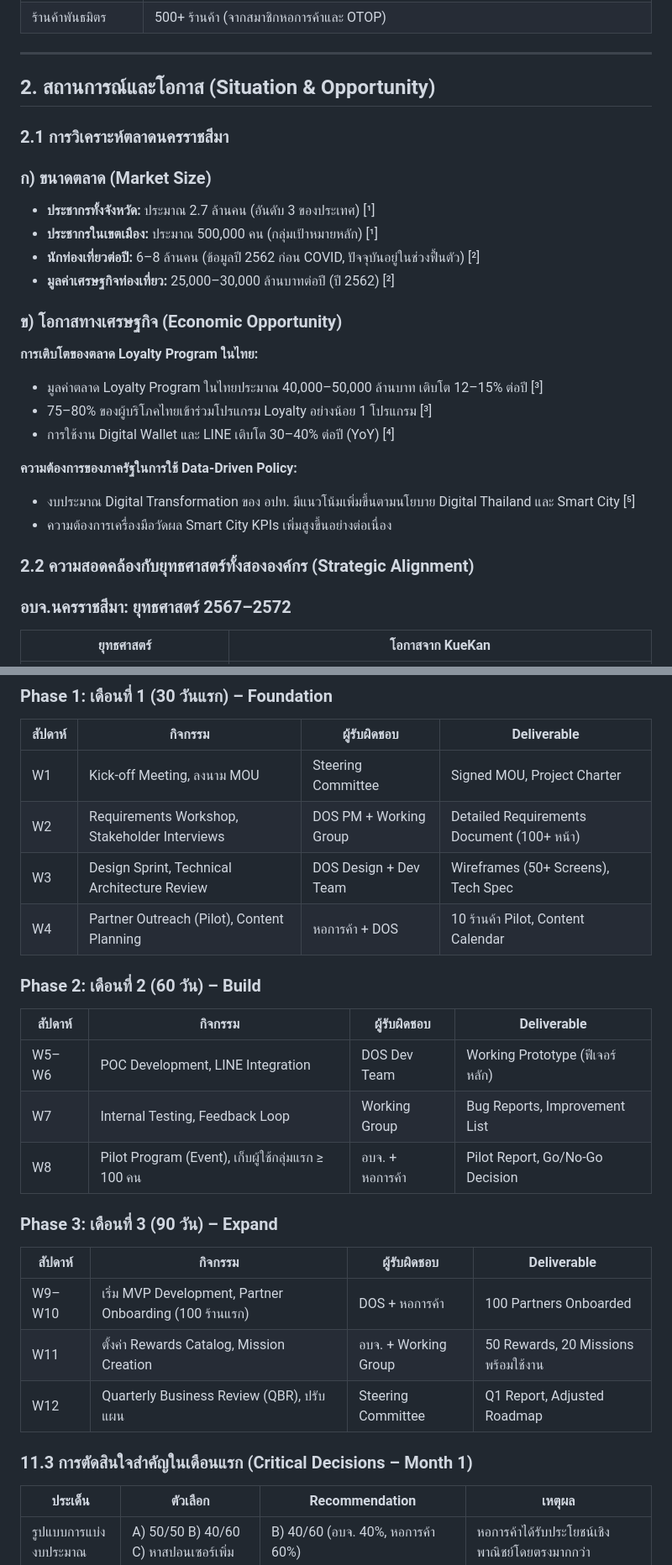
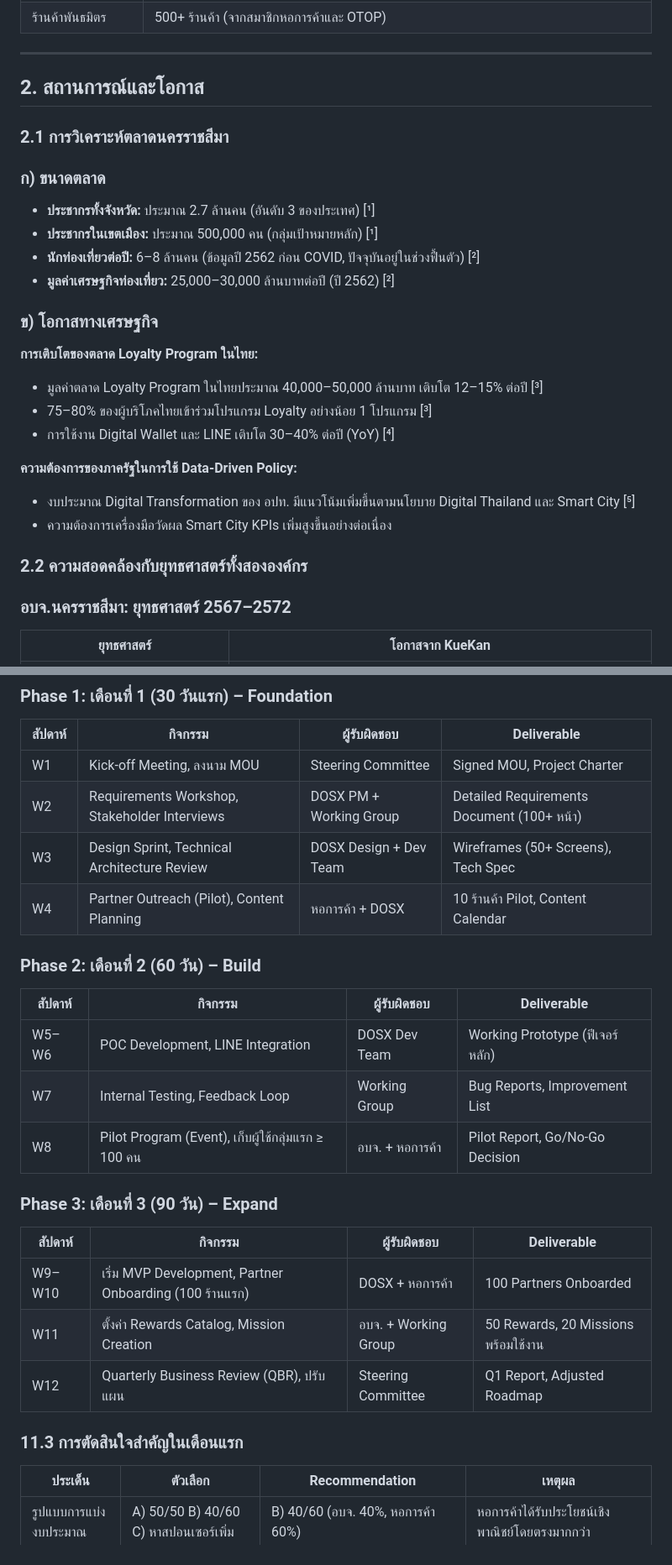
Before and after one commit to tlejay/Kuekan, a Markdown page: 01 Proposals/Proposal_KueKan_PAO_NCC_McKinsey-Shorten.md, 2 parts joined by grey strips. Shown at 84% size. GitHub-like rendering.

```diff
--- a/01 Proposals/Proposal_KueKan_PAO_NCC_McKinsey-Shorten.md
+++ b/01 Proposals/Proposal_KueKan_PAO_NCC_McKinsey-Shorten.md
@@ -71,18 +71,18 @@
 
 ---
 
-## 2. สถานการณ์และโอกาส (Situation & Opportunity)
+## 2. สถานการณ์และโอกาส
 
 ### 2.1 การวิเคราะห์ตลาดนครราชสีมา
 
-### ก) ขนาดตลาด (Market Size)
+### ก) ขนาดตลาด
 
 - **ประชากรทั้งจังหวัด:** ประมาณ 2.7 ล้านคน (อันดับ 3 ของประเทศ) [¹]
 - **ประชากรในเขตเมือง:** ประมาณ 500,000 คน (กลุ่มเป้าหมายหลัก) [¹]
 - **นักท่องเที่ยวต่อปี:** 6–8 ล้านคน (ข้อมูลปี 2562 ก่อน COVID, ปัจจุบันอยู่ในช่วงฟื้นตัว) [²]
 - **มูลค่าเศรษฐกิจท่องเที่ยว:** 25,000–30,000 ล้านบาทต่อปี (ปี 2562) [²]
 
-### ข) โอกาสทางเศรษฐกิจ (Economic Opportunity)
+### ข) โอกาสทางเศรษฐกิจ
 
 **การเติบโตของตลาด Loyalty Program ในไทย:**
 
@@ -95,7 +95,7 @@
 - งบประมาณ Digital Transformation ของ อปท. มีแนวโน้มเพิ่มขึ้นตามนโยบาย Digital Thailand และ Smart City [⁵]
 - ความต้องการเครื่องมือวัดผล Smart City KPIs เพิ่มสูงขึ้นอย่างต่อเนื่อง
 
-### 2.2 ความสอดคล้องกับยุทธศาสตร์ทั้งสององค์กร (Strategic Alignment)
+### 2.2 ความสอดคล้องกับยุทธศาสตร์ทั้งสององค์กร
 
 ### อบจ.นครราชสีมา: ยุทธศาสตร์ 2567–2572
 
@@ -1031,15 +1031,15 @@ gantt
 | สัปดาห์ | กิจกรรม | ผู้รับผิดชอบ | Deliverable |
 | --- | --- | --- | --- |
 | W1 | Kick‑off Meeting, ลงนาม MOU | Steering Committee | Signed MOU, Project Charter |
-| W2 | Requirements Workshop, Stakeholder Interviews | DOS PM + Working Group | Detailed Requirements Document (100+ หน้า) |
-| W3 | Design Sprint, Technical Architecture Review | DOS Design + Dev Team | Wireframes (50+ Screens), Tech Spec |
-| W4 | Partner Outreach (Pilot), Content Planning | หอการค้า + DOS | 10 ร้านค้า Pilot, Content Calendar |
+| W2 | Requirements Workshop, Stakeholder Interviews | DOSX PM + Working Group | Detailed Requirements Document (100+ หน้า) |
+| W3 | Design Sprint, Technical Architecture Review | DOSX Design + Dev Team | Wireframes (50+ Screens), Tech Spec |
+| W4 | Partner Outreach (Pilot), Content Planning | หอการค้า + DOSX | 10 ร้านค้า Pilot, Content Calendar |
 
 ### Phase 2: เดือนที่ 2 (60 วัน) – Build
 
 | สัปดาห์ | กิจกรรม | ผู้รับผิดชอบ | Deliverable |
 | --- | --- | --- | --- |
-| W5–W6 | POC Development, LINE Integration | DOS Dev Team | Working Prototype (ฟีเจอร์หลัก) |
+| W5–W6 | POC Development, LINE Integration | DOSX Dev Team | Working Prototype (ฟีเจอร์หลัก) |
 | W7 | Internal Testing, Feedback Loop | Working Group | Bug Reports, Improvement List |
 | W8 | Pilot Program (Event), เก็บผู้ใช้กลุ่มแรก ≥ 100 คน | อบจ. + หอการค้า | Pilot Report, Go/No‑Go Decision |
 
@@ -1047,11 +1047,11 @@ gantt
 
 | สัปดาห์ | กิจกรรม | ผู้รับผิดชอบ | Deliverable |
 | --- | --- | --- | --- |
-| W9–W10 | เริ่ม MVP Development, Partner Onboarding (100 ร้านแรก) | DOS + หอการค้า | 100 Partners Onboarded |
+| W9–W10 | เริ่ม MVP Development, Partner Onboarding (100 ร้านแรก) | DOSX + หอการค้า | 100 Partners Onboarded |
 | W11 | ตั้งค่า Rewards Catalog, Mission Creation | อบจ. + Working Group | 50 Rewards, 20 Missions พร้อมใช้งาน |
 | W12 | Quarterly Business Review (QBR), ปรับแผน | Steering Committee | Q1 Report, Adjusted Roadmap |
 
-### 11.3 การตัดสินใจสำคัญในเดือนแรก (Critical Decisions – Month 1)
+### 11.3 การตัดสินใจสำคัญในเดือนแรก
 
 | ประเด็น | ตัวเลือก | Recommendation | เหตุผล |
 | --- | --- | --- | --- |
```
Also changed, not shown: other parts of 01 Proposals/Proposal_KueKan_PAO_NCC_McKinsey-Shorten.md (+64 -64 lines).
